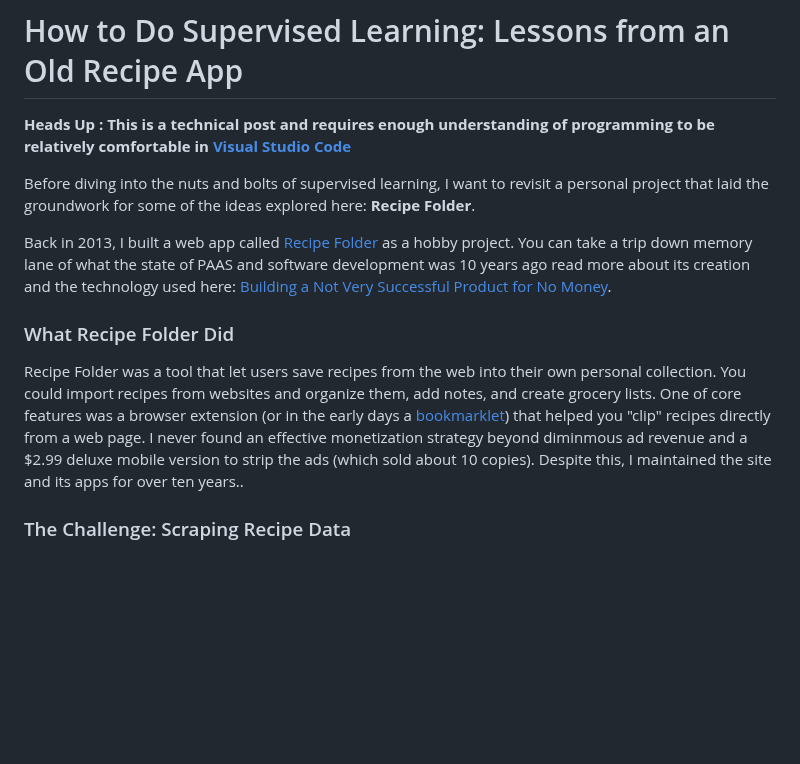
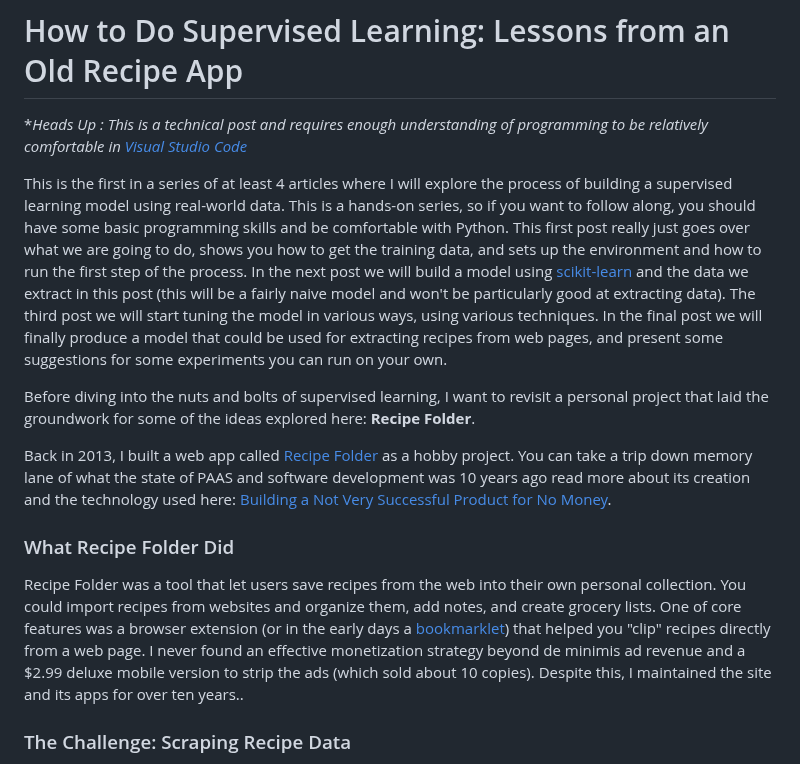
Before and after one commit to kriserickson/aging-coder, a Markdown page: src/posts/2025-06-13-experiments-in-supervised-learning.md, the part around one of its changes. Drawn GitHub-style; blank space fills up the shorter version.

```diff
--- a/src/posts/2025-06-13-experiments-in-supervised-learning.md
+++ b/src/posts/2025-06-13-experiments-in-supervised-learning.md
@@ -10,7 +10,9 @@ tags: ["Programming", "ML", "Supervised Learning", "AI"]
 
 # How to Do Supervised Learning: Lessons from an Old Recipe App
 
-**Heads Up : This is a technical post and requires enough understanding of programming to be relatively comfortable in [Visual Studio Code](https://code.visualstudio.com)**
+**Heads Up : This is a technical post and requires enough understanding of programming to be relatively comfortable in [Visual Studio Code](https://code.visualstudio.com)*
+
+This is the first in a series of at least 4 articles where I will explore the process of building a supervised learning model using real-world data.   This is a hands-on series, so if you want to follow along, you should have some basic programming skills and be comfortable with Python.  This first post really just goes over what we are going to do, shows you how to get the training data, and sets up the environment and how to run the first step of the process.  In the next post we will build a model using [scikit-learn](https://scikit-learn.org/stable/) and the data we extract in this post (this will be a fairly naive model and won't be particularly good at extracting data).  The third post we will start tuning the model in various ways, using various techniques.  In the final post we will finally produce a model that could be used for extracting recipes from web pages, and present some suggestions for some experiments you can run on your own.
 
 Before diving into the nuts and bolts of supervised learning, I want to revisit a personal project that laid the groundwork for some of the ideas explored here: **Recipe Folder**.
 
@@ -18,7 +20,7 @@ Back in 2013, I built a web app called [Recipe Folder](https://web.archive.org/w
 
 ### What Recipe Folder Did
 
-Recipe Folder was a tool that let users save recipes from the web into their own personal collection. You could import recipes from websites and organize them, add notes, and create grocery lists. One of core features was a browser extension (or in the early days a [bookmarklet](https://en.m.wikipedia.org/wiki/Bookmarklet)) that helped you "clip" recipes directly from a web page.  I never found an effective monetization strategy beyond diminmous ad revenue and a $2.99 deluxe mobile version to strip the ads (which sold about 10 copies). Despite this, I maintained the site and its apps for over ten years..
+Recipe Folder was a tool that let users save recipes from the web into their own personal collection. You could import recipes from websites and organize them, add notes, and create grocery lists. One of core features was a browser extension (or in the early days a [bookmarklet](https://en.m.wikipedia.org/wiki/Bookmarklet)) that helped you "clip" recipes directly from a web page.  I never found an effective monetization strategy beyond de minimis ad revenue and a $2.99 deluxe mobile version to strip the ads (which sold about 10 copies). Despite this, I maintained the site and its apps for over ten years..
 
 ### The Challenge: Scraping Recipe Data
 
```
Also changed, not shown: other parts of src/posts/2025-06-13-experiments-in-supervised-learning.md (+16 -7 lines).
